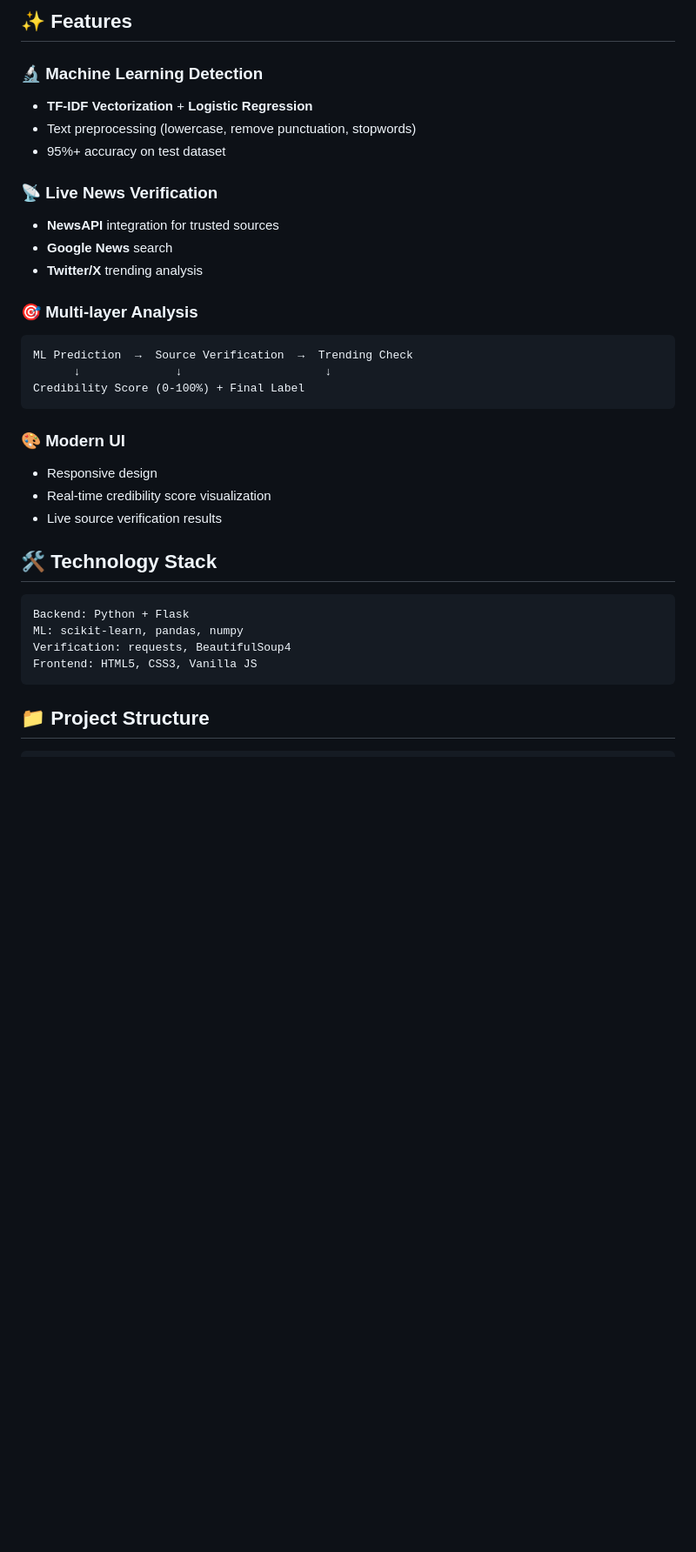
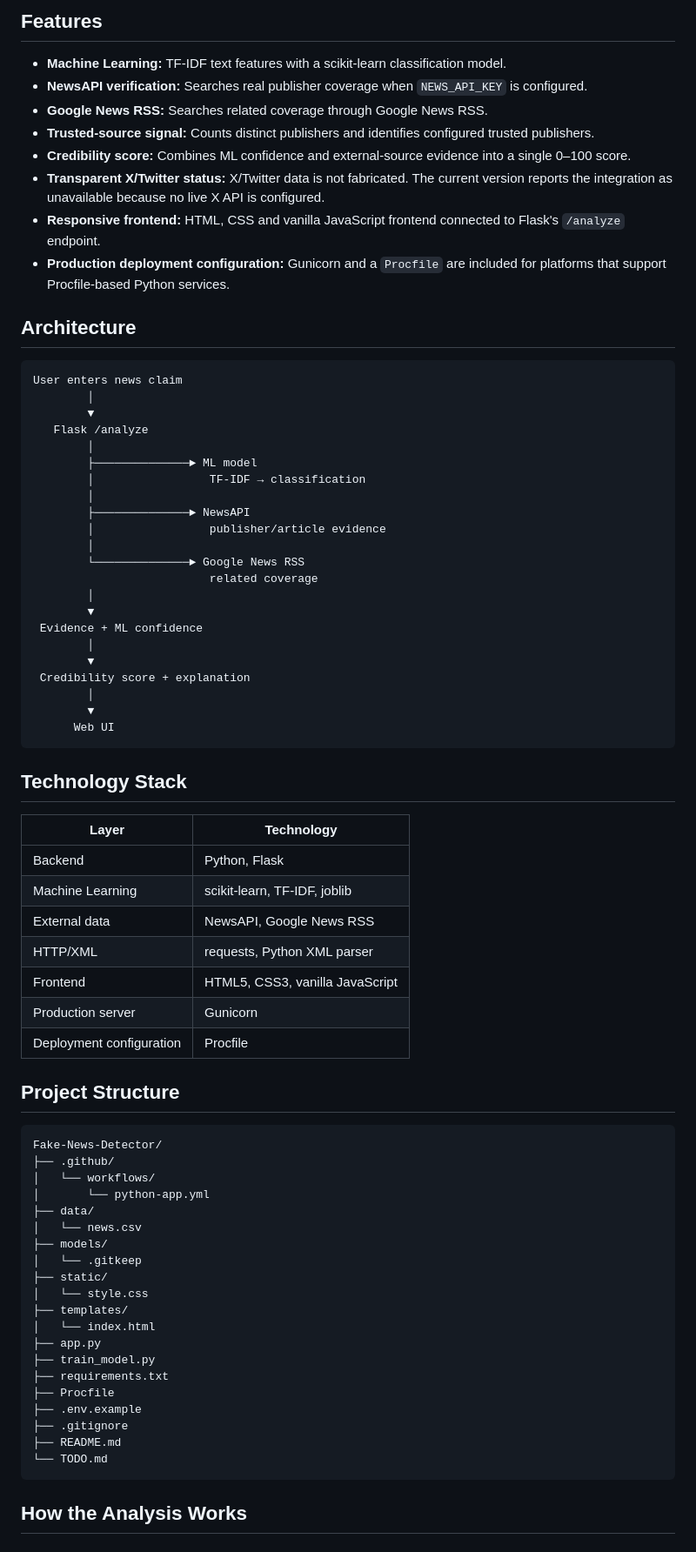
Before and after one commit to GunukulaSahithReddy4166/Fake-News-Detector, a Markdown page: README.md, the part around one of its changes. Shown at 87% size. Rendered like a GitHub page; blank space fills up the shorter version.

Commit message:
docs: rewrite README for production-ready project documentation

````diff
--- a/README.md
+++ b/README.md
@@ -6,36 +6,78 @@ Advanced AI-powered web application that detects fake news using Machine Learnin
 
-## ✨ Features
+## Features
 
-### 🔬 **Machine Learning Detection**
-- **TF-IDF Vectorization** + **Logistic Regression**
-- Text preprocessing (lowercase, remove punctuation, stopwords)
-- 95%+ accuracy on test dataset
+- **Machine Learning:** TF-IDF text features with a scikit-learn classification model.
+- **NewsAPI verification:** Searches real publisher coverage when `NEWS_API_KEY` is configured.
+- **Google News RSS:** Searches related coverage through Google News RSS.
+- **Trusted-source signal:** Counts distinct publishers and identifies configured trusted publishers.
+- **Credibility score:** Combines ML confidence and external-source evidence into a single 0–100 score.
+- **Transparent X/Twitter status:** X/Twitter data is not fabricated. The current version reports the integration as unavailable because no live X API is configured.
+- **Responsive frontend:** HTML, CSS and vanilla JavaScript frontend connected to Flask's `/analyze` endpoint.
+- **Production deployment configuration:** Gunicorn and a `Procfile` are included for platforms that support Procfile-based Python services.
 
-### 📡 **Live News Verification**
-- **NewsAPI** integration for trusted sources
-- **Google News** search
-- **Twitter/X** trending analysis
+## Architecture
 
-### 🎯 **Multi-layer Analysis**
-```
-ML Prediction  →  Source Verification  →  Trending Check
-      ↓              ↓                     ↓
-Credibility Score (0-100%) + Final Label
+```text
+User enters news claim
+        │
+        ▼
+   Flask /analyze
+        │
+        ├──────────────► ML model
+        │                 TF-IDF → classification
+        │
+        ├──────────────► NewsAPI
+        │                 publisher/article evidence
+        │
+        └──────────────► Google News RSS
+                          related coverage
+        │
+        ▼
+ Evidence + ML confidence
+        │
+        ▼
+ Credibility score + explanation
+        │
+        ▼
+      Web UI
 ```
 
-### 🎨 **Modern UI**
-- Responsive design
-- Real-time credibility score visualization
-- Live source verification results
+## Technology Stack
 
-## 🛠️ **Technology Stack**
+| Layer | Technology |
+|---|---|
+| Backend | Python, Flask |
+| Machine Learning | scikit-learn, TF-IDF, joblib |
+| External data | NewsAPI, Google News RSS |
+| HTTP/XML | requests, Python XML parser |
+| Frontend | HTML5, CSS3, vanilla JavaScript |
+| Production server | Gunicorn |
+| Deployment configuration | Procfile |
 
-```
-Backend: Python + Flask
-ML: scikit-learn, pandas, numpy
-Verification: requests, BeautifulSoup4
-Frontend: HTML5, CSS3, Vanilla JS
+## Project Structure
+
+```text
+Fake-News-Detector/
+├── .github/
+│   └── workflows/
+│       └── python-app.yml
+├── data/
+│   └── news.csv
+├── models/
+│   └── .gitkeep
+├── static/
+│   └── style.css
+├── templates/
+│   └── index.html
+├── app.py
+├── train_model.py
+├── requirements.txt
+├── Procfile
+├── .env.example
+├── .gitignore
+├── README.md
+└── TODO.md
 ```
 
-## 📁 **Project Structure**
+## How the Analysis Works
 
````
Also changed, not shown: other parts of README.md (+145 -105 lines).
